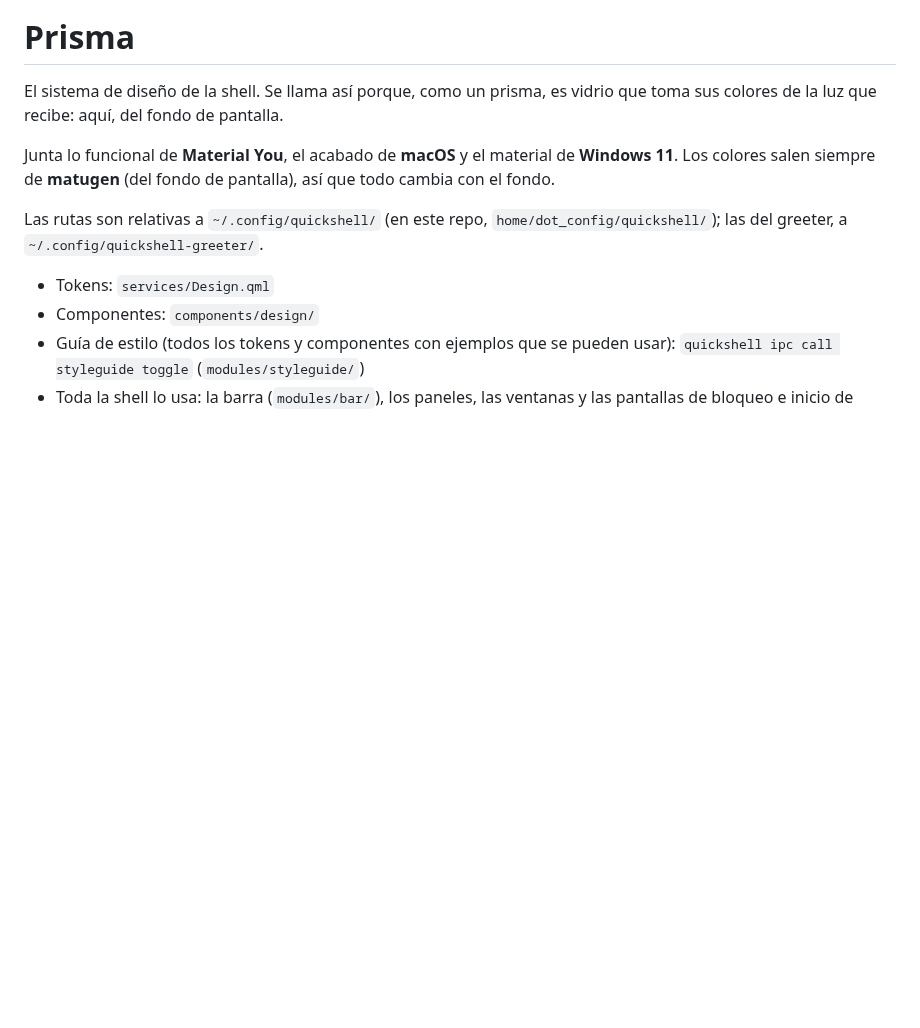
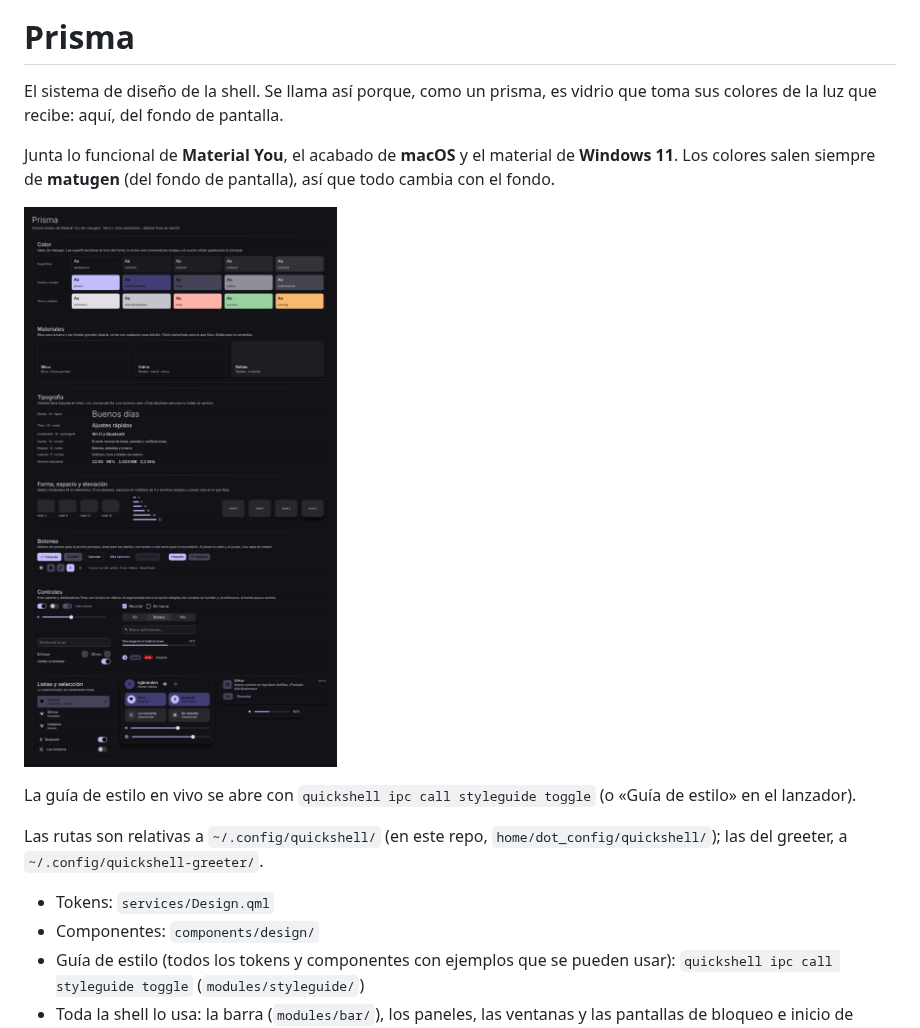
Before and after one commit to vgbrandon/.hyprland-dotfiles, a Markdown page: docs/prisma.md, the part around the change. Drawn GitHub-style; pictures changed too: docs/img/prisma-guia.png (added); blank space fills up the shorter version.

```diff
--- a/docs/prisma.md
+++ b/docs/prisma.md
@@ -6,6 +6,11 @@ toma sus colores de la luz que recibe: aquí, del fondo de pantalla.
 Junta lo funcional de **Material You**, el acabado de **macOS** y el material de
 **Windows 11**. Los colores salen siempre de **matugen** (del fondo de pantalla), así
 que todo cambia con el fondo.
+
+![Guía de estilo de Prisma: color, materiales, tipografía, forma, botones, controles y listas](img/prisma-guia.png)
+
+La guía de estilo en vivo se abre con `quickshell ipc call styleguide toggle` (o «Guía de
+estilo» en el lanzador).
 
 Las rutas son relativas a `~/.config/quickshell/` (en este repo,
 `home/dot_config/quickshell/`); las del greeter, a `~/.config/quickshell-greeter/`.
```
Also changed, not shown: README.md (+5 -1 lines), 1 other file.
